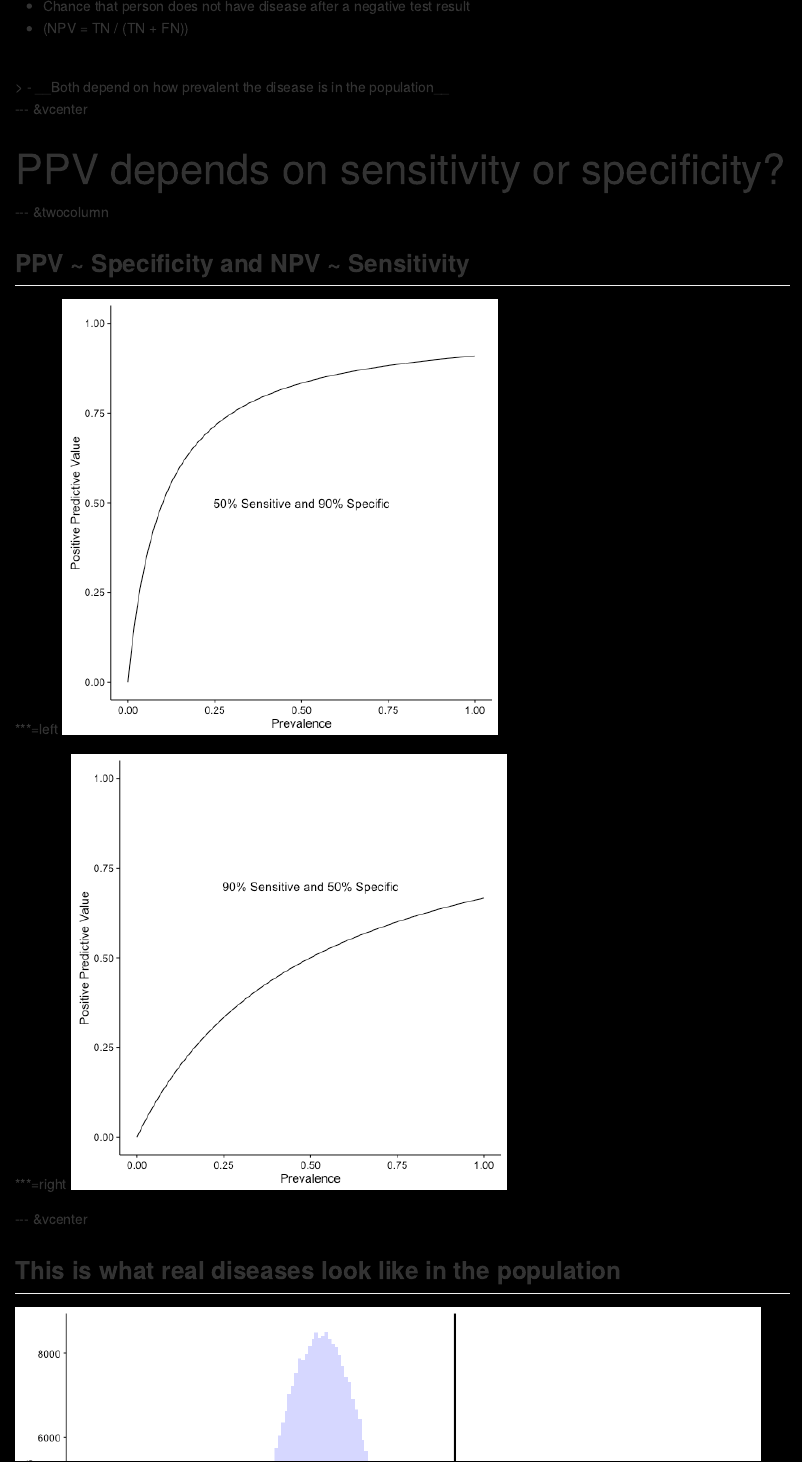
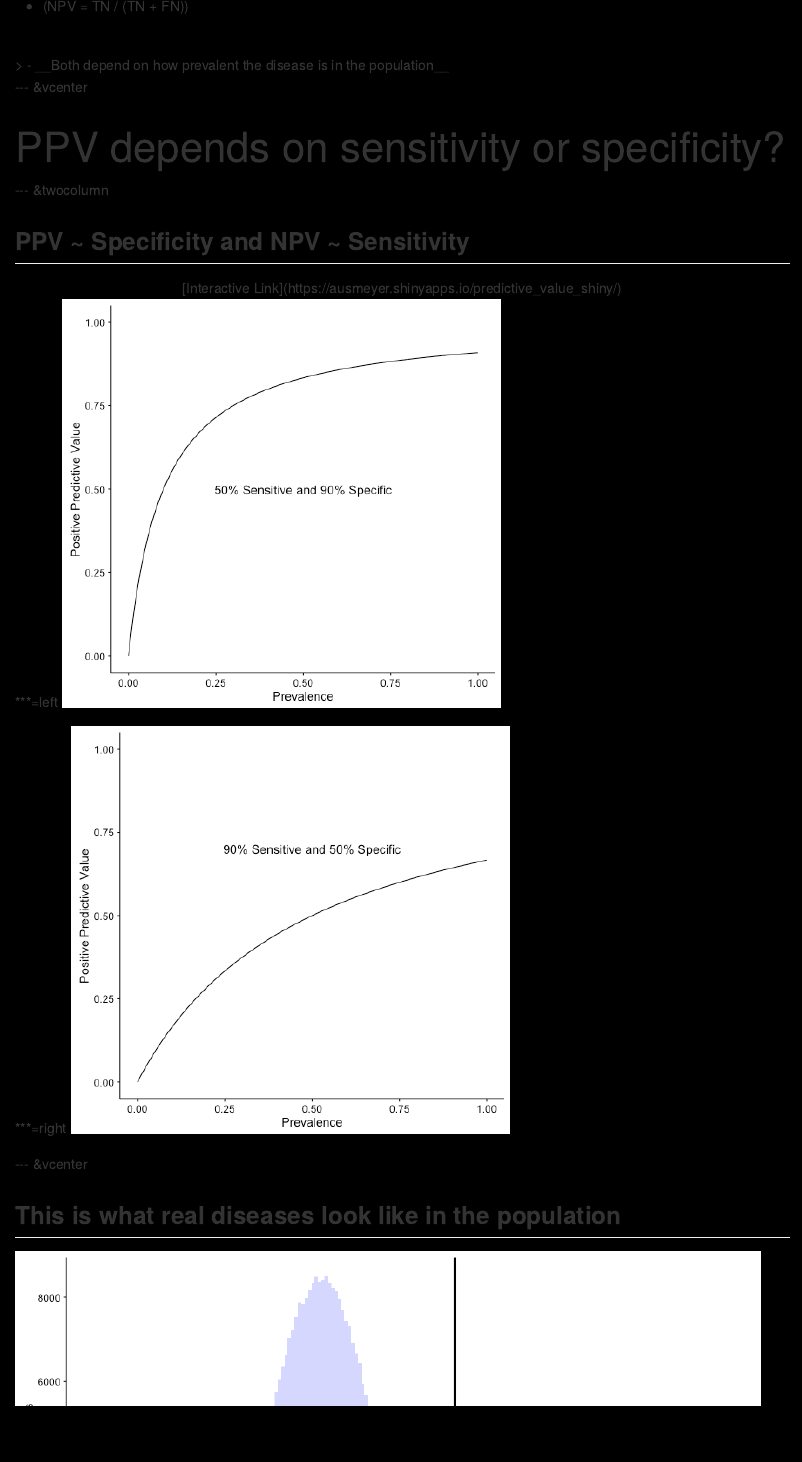
Before and after one commit to ausmeyer/usmle-biostats-epi, an R Markdown document (index.Rmd): the page in a window 1100 px wide, from 750 px down before the commit and from 770 px down after it. The pictures show the output file index.md that the author committed with the source, drawn offline in the style of GitHub.

Commit message:
publishing deck

````diff
--- a/index.Rmd
+++ b/index.Rmd
@@ -646,8 +646,10 @@ ggplot(data, aes(x = x, y = y)) +
 --- &twocolumn
 ## PPV ~ Specificity and NPV ~ Sensitivity
 
+<center> [Interactive Link](https://ausmeyer.shinyapps.io/predictive_value_shiny/) </center>
+
 ***=left
-```{r, message=FALSE, warning=FALSE, echo=FALSE}
+```{r, fig.height = 6.5, message=FALSE, warning=FALSE, echo=FALSE}
 library(ggplot2)
 library(cowplot)
 n = 1000
````
Also changed, not shown: assets/fig/unnamed-chunk-18-1.png, assets/fig/unnamed-chunk-19-1.png, assets/fig/unnamed-chunk-21-1.png, index.html, index.md, index.Rmd (2 more changed lines), 1 other file.
